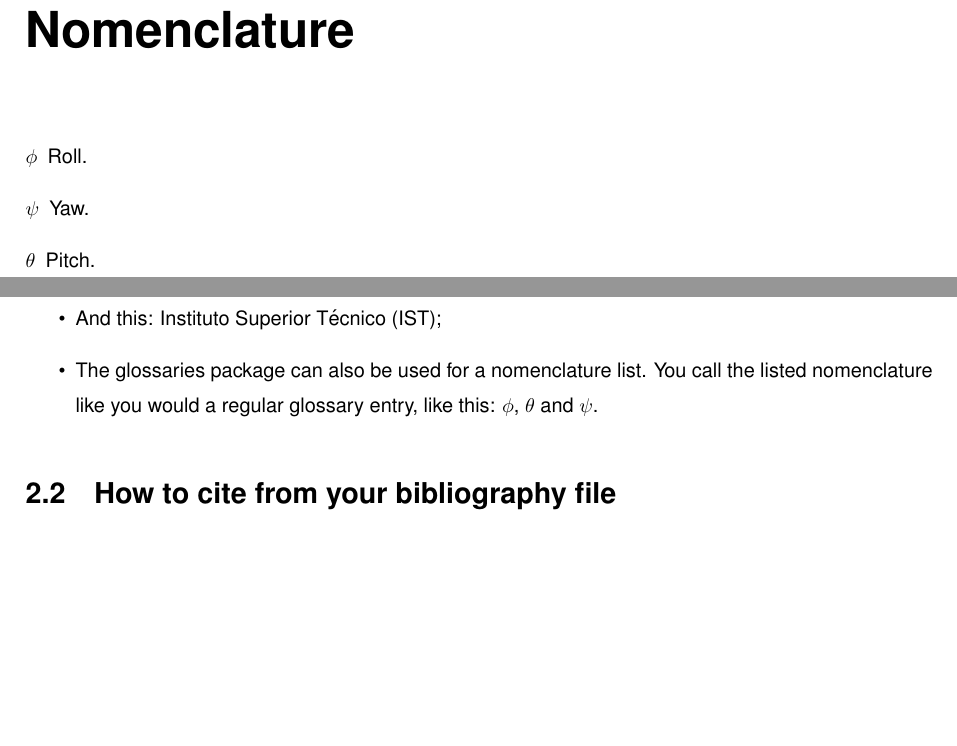
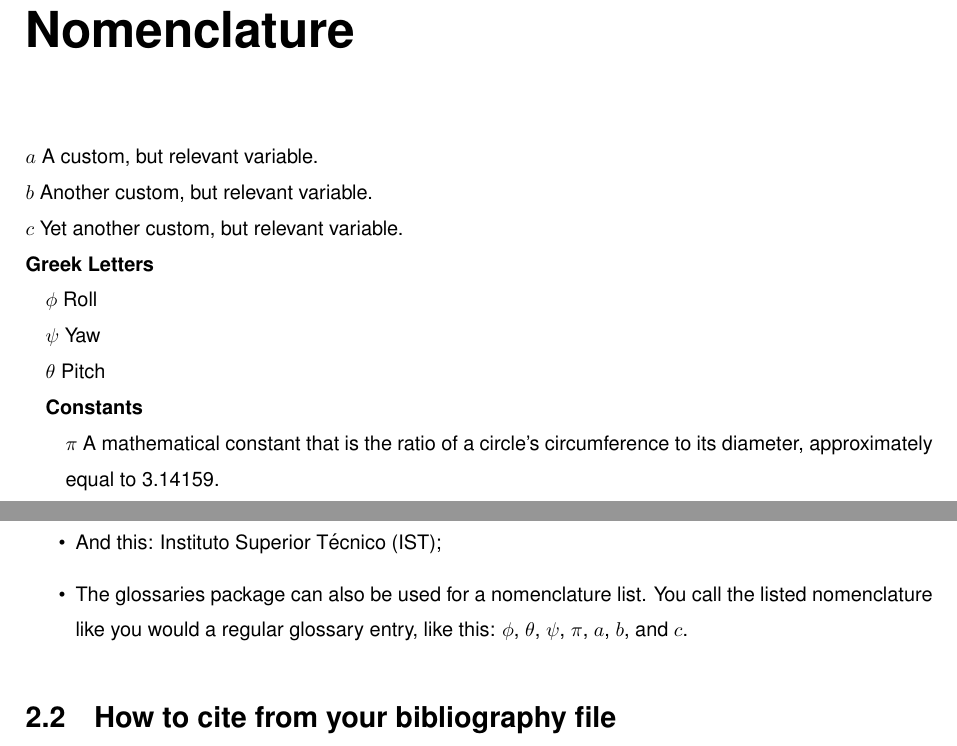
Before and after one commit to joanaasaa/ist-msc-thesis-template, a LaTeX thesis (thesis.tex, which reads literature_review.tex, nomenclature.tex, preamble.tex): two parts of pages 9 and 12 of 21, joined at a grey line, cut so that both start at the same text, the shorter picture padded with empty space. Compiled offline with pdfLaTeX.

Commit message:
feat(nomenclature): Added support for nomenclature subgroups.

```diff
--- a/literature_review.tex
+++ b/literature_review.tex
@@ -12,7 +12,7 @@ If you want to use an acronym you can do it in many ways, such as:
 	\item This: \acrshort{ist};
 	\item This: \acrlong{ist};
 	\item And this: \acrfull{ist};
-	\item The glossaries package can also be used for a nomenclature list. You call the listed nomenclature like you would a regular glossary entry, like this: \gls{roll}, \gls{pitch} and \gls{yaw}.
+	\item The glossaries package can also be used for a nomenclature list. You call the listed nomenclature like you would a regular glossary entry, like this: \gls{roll}, \gls{pitch}, \gls{yaw}, \gls{pi}, \gls{a}, \gls{b}, and \gls{c}.
 \end{itemize}
 
 
--- a/nomenclature.tex
+++ b/nomenclature.tex
@@ -1,3 +1,26 @@
+\newglossaryentry{a}
+{
+	type=nomenclature,
+	name={$a$},
+	description={A custom, but relevant variable.}
+}
+
+\newglossaryentry{b}
+{
+	type=nomenclature,
+	name={$b$},
+	description={Another custom, but relevant variable.}
+}
+
+\newglossaryentry{c}
+{
+	type=nomenclature,
+	name={$c$},
+	description={Yet another custom, but relevant variable.}
+}
+
+\newglossaryentry{greek_letters}{type=nomenclature,name=Greek Letters,description={\nopostdesc}}
+
 \newglossaryentry{roll}
 {
 	type=nomenclature,
@@ -20,0 +51 @@
+\newglossaryentry{pi}{
@@ -20,0 +55,2 @@
+	description={A mathematical constant that is the ratio of a circle's circumference to its diameter, approximately equal to 3.14159.},
+}
--- a/preamble.tex
+++ b/preamble.tex
@@ -65,7 +65,7 @@
     pdfstartview=FitV,
     pdfdisplaydoctitle=true}
 
-\usepackage[acronym,nonumberlist]{glossaries} % Must be loaded after hyperref. Option acronym is for separate list of  acronyms. Option nonumberlist is for not listing the pages in which an entry has been indexed.
+\usepackage[acronym,nonumberlist,nogroupskip]{glossaries-extra} % Must be loaded after hyperref. Option acronym is for separate list of  acronyms. Option nonumberlist is for not listing the pages in which an entry has been indexed.
 \newglossary{nomenclature}{nmc}{nml}{Nomenclature}
 \makeglossaries
 
```
Also changed, not shown: thesis.tex (+1 -1 lines), thesis.pdf, nomenclature.tex (12 more changed lines).
